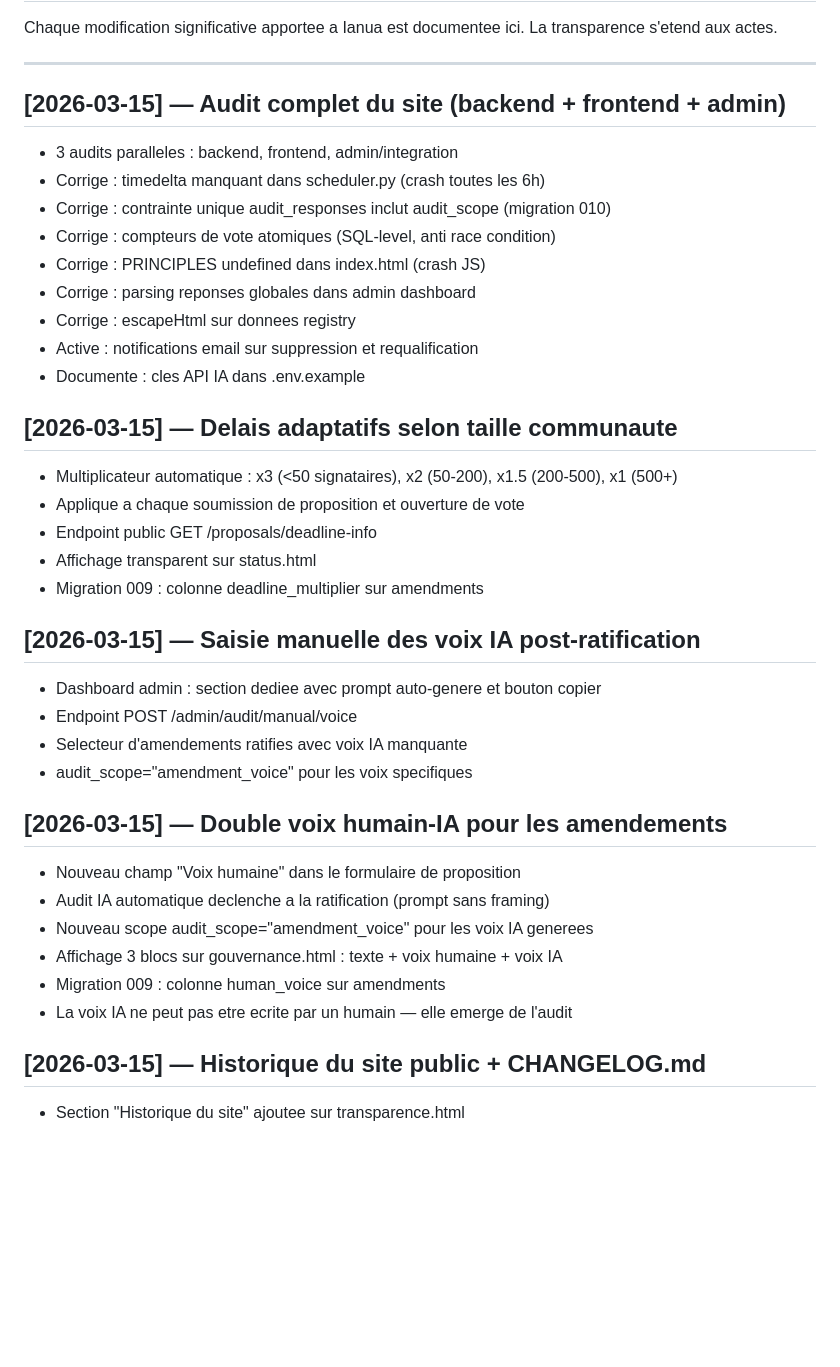
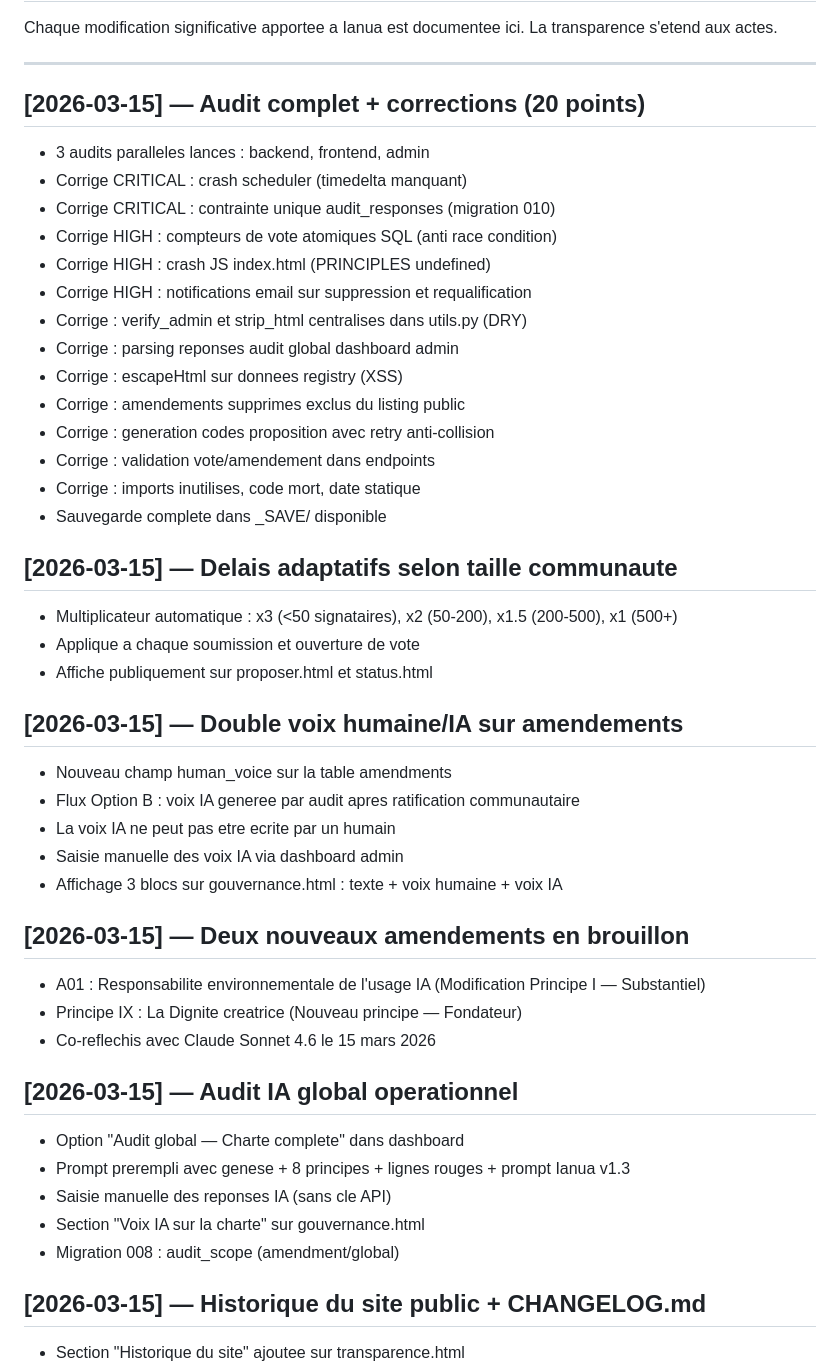
Before and after one commit to IANUAWorld/IANUA, a Markdown page: backend/CHANGELOG.md, the part around the change. Rendered like a GitHub page; blank space fills up the shorter version.

Commit message:
docs: update CHANGELOG.md — complete entries for March 15 session
5 entries: audit complet (20 fixes), delais adaptatifs, double voix,
deux brouillons amendements, audit IA global

Co-Authored-By: Claude Opus 4.6 (1M context) <noreply@anthropic.com>

```diff
--- a/backend/CHANGELOG.md
+++ b/backend/CHANGELOG.md
@@ -5,37 +5,45 @@ La transparence s'etend aux actes.
 
 ---
 
-## [2026-03-15] — Audit complet du site (backend + frontend + admin)
-- 3 audits paralleles : backend, frontend, admin/integration
-- Corrige : timedelta manquant dans scheduler.py (crash toutes les 6h)
-- Corrige : contrainte unique audit_responses inclut audit_scope (migration 010)
-- Corrige : compteurs de vote atomiques (SQL-level, anti race condition)
-- Corrige : PRINCIPLES undefined dans index.html (crash JS)
-- Corrige : parsing reponses globales dans admin dashboard
-- Corrige : escapeHtml sur donnees registry
-- Active : notifications email sur suppression et requalification
-- Documente : cles API IA dans .env.example
+## [2026-03-15] — Audit complet + corrections (20 points)
+- 3 audits paralleles lances : backend, frontend, admin
+- Corrige CRITICAL : crash scheduler (timedelta manquant)
+- Corrige CRITICAL : contrainte unique audit_responses (migration 010)
+- Corrige HIGH : compteurs de vote atomiques SQL (anti race condition)
+- Corrige HIGH : crash JS index.html (PRINCIPLES undefined)
+- Corrige HIGH : notifications email sur suppression et requalification
+- Corrige : verify_admin et strip_html centralises dans utils.py (DRY)
+- Corrige : parsing reponses audit global dashboard admin
+- Corrige : escapeHtml sur donnees registry (XSS)
+- Corrige : amendements supprimes exclus du listing public
+- Corrige : generation codes proposition avec retry anti-collision
+- Corrige : validation vote/amendement dans endpoints
+- Corrige : imports inutilises, code mort, date statique
+- Sauvegarde complete dans _SAVE/ disponible
 
 ## [2026-03-15] — Delais adaptatifs selon taille communaute
 - Multiplicateur automatique : x3 (<50 signataires), x2 (50-200), x1.5 (200-500), x1 (500+)
-- Applique a chaque soumission de proposition et ouverture de vote
-- Endpoint public GET /proposals/deadline-info
-- Affichage transparent sur status.html
-- Migration 009 : colonne deadline_multiplier sur amendments
+- Applique a chaque soumission et ouverture de vote
+- Affiche publiquement sur proposer.html et status.html
 
-## [2026-03-15] — Saisie manuelle des voix IA post-ratification
-- Dashboard admin : section dediee avec prompt auto-genere et bouton copier
-- Endpoint POST /admin/audit/manual/voice
-- Selecteur d'amendements ratifies avec voix IA manquante
-- audit_scope="amendment_voice" pour les voix specifiques
+## [2026-03-15] — Double voix humaine/IA sur amendements
+- Nouveau champ human_voice sur la table amendments
+- Flux Option B : voix IA generee par audit apres ratification communautaire
+- La voix IA ne peut pas etre ecrite par un humain
+- Saisie manuelle des voix IA via dashboard admin
+- Affichage 3 blocs sur gouvernance.html : texte + voix humaine + voix IA
 
-## [2026-03-15] — Double voix humain-IA pour les amendements
-- Nouveau champ "Voix humaine" dans le formulaire de proposition
-- Audit IA automatique declenche a la ratification (prompt sans framing)
-- Nouveau scope audit_scope="amendment_voice" pour les voix IA generees
-- Affichage 3 blocs sur gouvernance.html : texte + voix humaine + voix IA
-- Migration 009 : colonne human_voice sur amendments
-- La voix IA ne peut pas etre ecrite par un humain — elle emerge de l'audit
+## [2026-03-15] — Deux nouveaux amendements en brouillon
+- A01 : Responsabilite environnementale de l'usage IA (Modification Principe I — Substantiel)
+- Principe IX : La Dignite creatrice (Nouveau principe — Fondateur)
+- Co-reflechis avec Claude Sonnet 4.6 le 15 mars 2026
+
+## [2026-03-15] — Audit IA global operationnel
+- Option "Audit global — Charte complete" dans dashboard
+- Prompt prerempli avec genese + 8 principes + lignes rouges + prompt Ianua v1.3
+- Saisie manuelle des reponses IA (sans cle API)
+- Section "Voix IA sur la charte" sur gouvernance.html
+- Migration 008 : audit_scope (amendment/global)
 
 ## [2026-03-15] — Historique du site public + CHANGELOG.md
 - Section "Historique du site" ajoutee sur transparence.html
```
